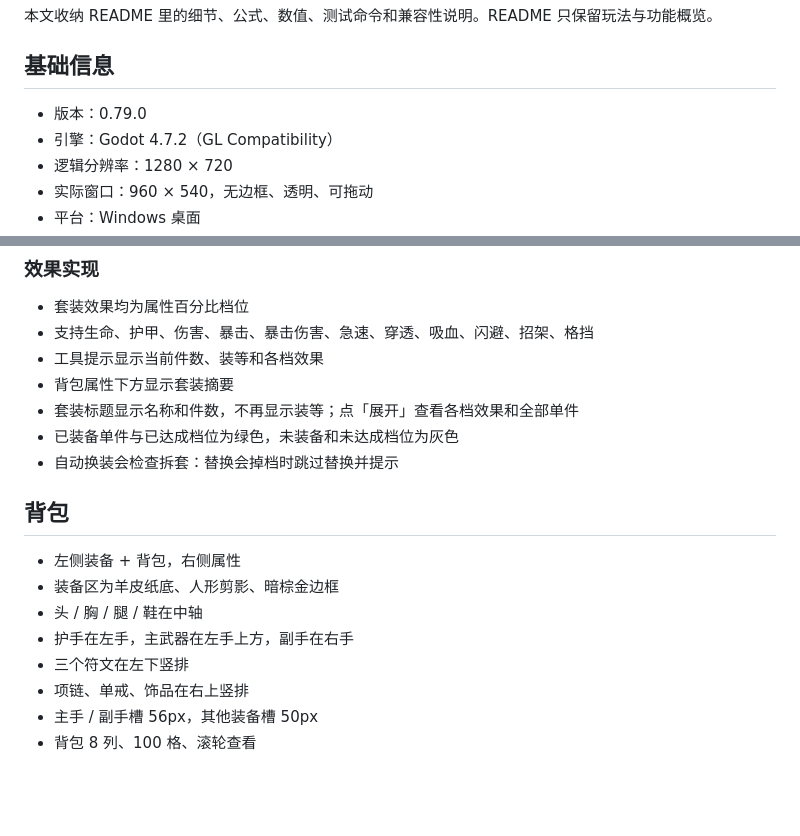
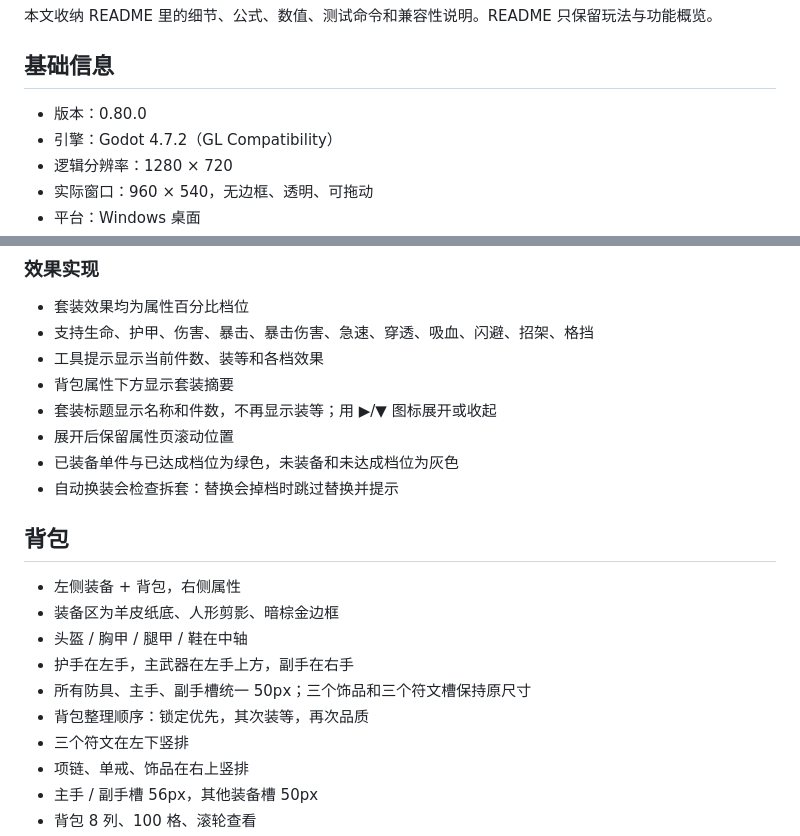
Before and after one commit to 958582184-dotcom/KeepForward, a Markdown page: DETAILS.md, 2 parts joined by grey strips. GitHub-like rendering; blank space fills up the shorter version.

Commit message:
Refine backpack set details and slot layout

```diff
--- a/DETAILS.md
+++ b/DETAILS.md
@@ -4,7 +4,7 @@
 
 ## 基础信息
 
-- 版本：0.79.0
+- 版本：0.80.0
 - 引擎：Godot 4.7.2（GL Compatibility）
 - 逻辑分辨率：1280 × 720
 - 实际窗口：960 × 540，无边框、透明、可拖动
@@ -101,7 +101,8 @@
 - 支持生命、护甲、伤害、暴击、暴击伤害、急速、穿透、吸血、闪避、招架、格挡
 - 工具提示显示当前件数、装等和各档效果
 - 背包属性下方显示套装摘要
-- 套装标题显示名称和件数，不再显示装等；点「展开」查看各档效果和全部单件
+- 套装标题显示名称和件数，不再显示装等；用 ▶/▼ 图标展开或收起
+- 展开后保留属性页滚动位置
 - 已装备单件与已达成档位为绿色，未装备和未达成档位为灰色
 - 自动换装会检查拆套：替换会掉档时跳过替换并提示
 
@@ -109,8 +110,10 @@
 
 - 左侧装备 + 背包，右侧属性
 - 装备区为羊皮纸底、人形剪影、暗棕金边框
-- 头 / 胸 / 腿 / 鞋在中轴
+- 头盔 / 胸甲 / 腿甲 / 鞋在中轴
 - 护手在左手，主武器在左手上方，副手在右手
+- 所有防具、主手、副手槽统一 50px；三个饰品和三个符文槽保持原尺寸
+- 背包整理顺序：锁定优先，其次装等，再次品质
 - 三个符文在左下竖排
 - 项链、单戒、饰品在右上竖排
 - 主手 / 副手槽 56px，其他装备槽 50px
```
Also changed, not shown: README.md (+2 -2 lines), shots/bag.png, shots/v790_bag.png (added), 4 other files.
